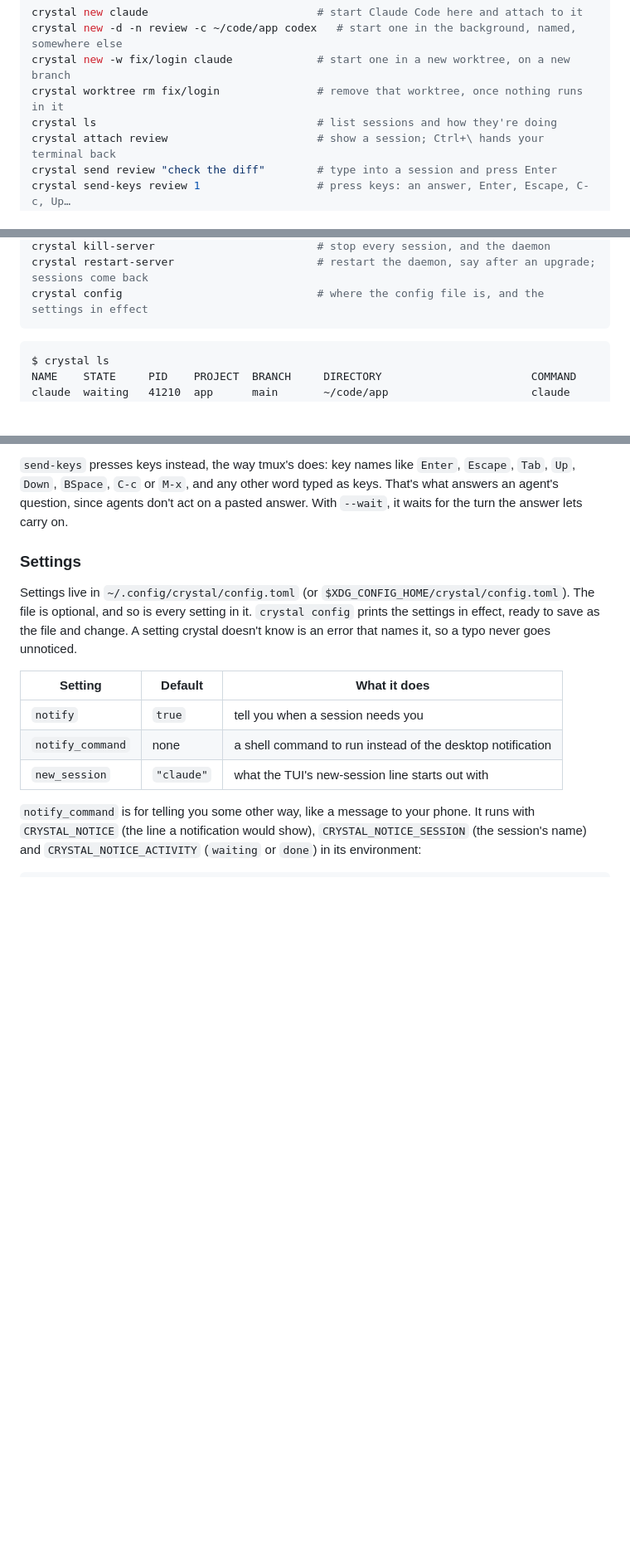
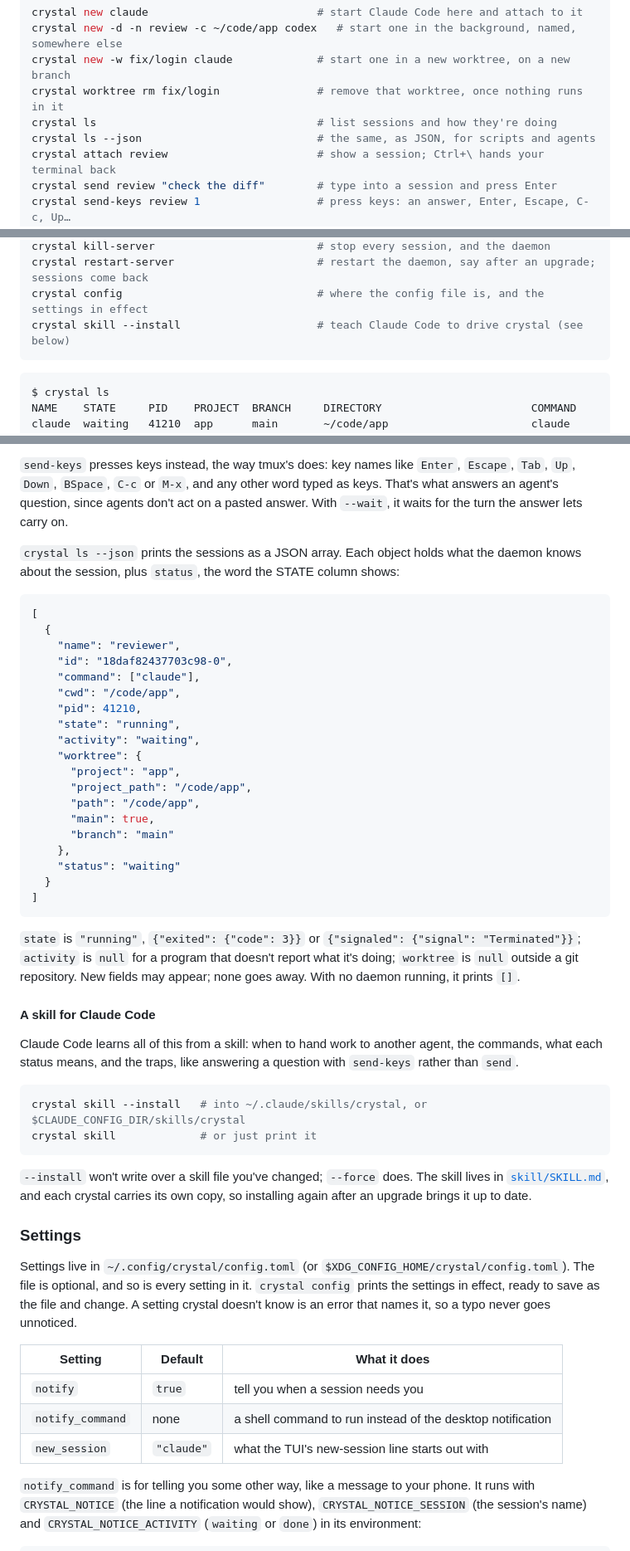
Before and after one commit to gabalexander/crystal, a Markdown page: README.md, 3 parts joined by grey strips. Shown at 83% size. Drawn GitHub-style; blank space fills up the shorter version.

Commit message:
docs: describe ls --json and the claude code skill

````diff
--- a/README.md
+++ b/README.md
@@ -149,6 +149,7 @@ crystal new -d -n review -c ~/code/app codex   # start one in the background, na
 crystal new -w fix/login claude             # start one in a new worktree, on a new branch
 crystal worktree rm fix/login               # remove that worktree, once nothing runs in it
 crystal ls                                  # list sessions and how they're doing
+crystal ls --json                           # the same, as JSON, for scripts and agents
 crystal attach review                       # show a session; Ctrl+\ hands your terminal back
 crystal send review "check the diff"        # type into a session and press Enter
 crystal send-keys review 1                  # press keys: an answer, Enter, Escape, C-c, Up…
@@ -161,6 +162,7 @@ crystal kill review                         # stop one session
 crystal kill-server                         # stop every session, and the daemon
 crystal restart-server                      # restart the daemon, say after an upgrade; sessions come back
 crystal config                              # where the config file is, and the settings in effect
+crystal skill --install                     # teach Claude Code to drive crystal (see below)
 ```
 
 ```
@@ -215,6 +217,49 @@ runs out. A program that doesn't say what it's doing counts as busy until it end
 `send-keys` presses keys instead, the way tmux's does: key names like `Enter`, `Escape`, `Tab`, `Up`, `Down`,
 `BSpace`, `C-c` or `M-x`, and any other word typed as keys. That's what answers an agent's question, since
 agents don't act on a pasted answer. With `--wait`, it waits for the turn the answer lets carry on.
+
+`crystal ls --json` prints the sessions as a JSON array. Each object holds what the daemon knows about the
+session, plus `status`, the word the STATE column shows:
+
+```json
+[
+  {
+    "name": "reviewer",
+    "id": "18daf82437703c98-0",
+    "command": ["claude"],
+    "cwd": "/code/app",
+    "pid": 41210,
+    "state": "running",
+    "activity": "waiting",
+    "worktree": {
+      "project": "app",
+      "project_path": "/code/app",
+      "path": "/code/app",
+      "main": true,
+      "branch": "main"
+    },
+    "status": "waiting"
+  }
+]
+```
+
+`state` is `"running"`, `{"exited": {"code": 3}}` or `{"signaled": {"signal": "Terminated"}}`; `activity` is
+`null` for a program that doesn't report what it's doing; `worktree` is `null` outside a git repository. New
+fields may appear; none goes away. With no daemon running, it prints `[]`.
+
+#### A skill for Claude Code
+
+Claude Code learns all of this from a skill: when to hand work to another agent, the commands, what each
+status means, and the traps, like answering a question with `send-keys` rather than `send`.
+
+```sh
+crystal skill --install   # into ~/.claude/skills/crystal, or $CLAUDE_CONFIG_DIR/skills/crystal
+crystal skill             # or just print it
+```
+
+`--install` won't write over a skill file you've changed; `--force` does. The skill lives in
+[`skill/SKILL.md`](skill/SKILL.md), and each crystal carries its own copy, so installing again after an
+upgrade brings it up to date.
 
 ### Settings
 
````
Also changed, not shown: AGENTS.md (+2 -0 lines).
